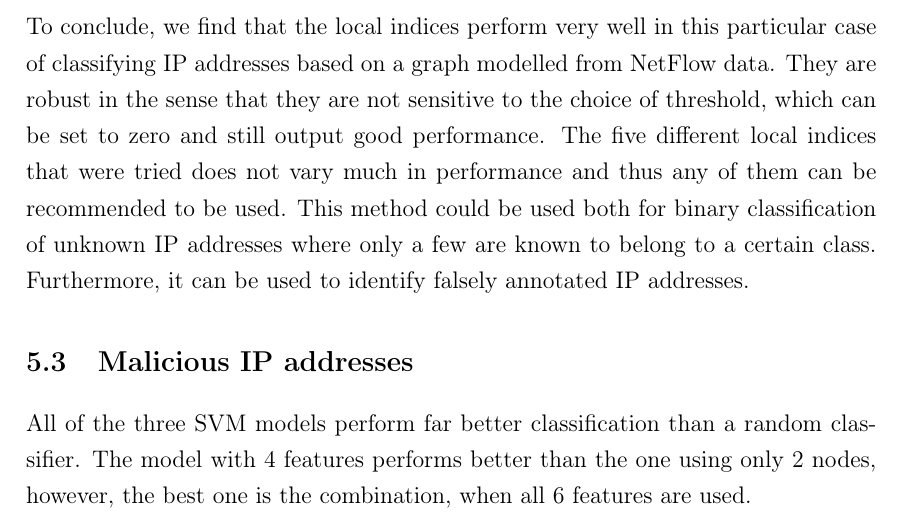
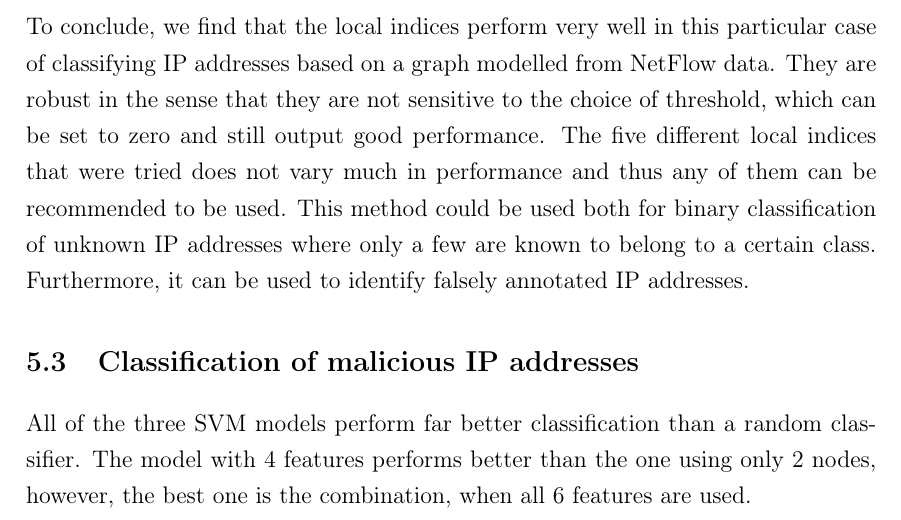
Before and after one commit to josander/master_thesis_report, a LaTeX thesis (main.tex, which reads chapters/05_discussion.tex): part of page 44 of 58, cut so that both start at the same text. Compiled offline with pdfLaTeX.

Commit message:
Updates from ShareLaTeX

```diff
--- a/chapters/05_discussion.tex
+++ b/chapters/05_discussion.tex
@@ -21,7 +21,7 @@ In the first dataset, three IP addresses annotated as \textit{Non-ghost}s were c
 
 To conclude, we find that the local indices perform very well in this particular case of classifying IP addresses based on a graph modelled from NetFlow data. They are robust in the sense that they are not sensitive to the choice of threshold, which can be set to zero and still output good performance. The five different local indices that were tried does not vary much in performance and thus any of them can be recommended to be used. This method could be used both for binary classification of unknown IP addresses where only a few are known to belong to a certain class. Furthermore, it can be used to identify falsely annotated IP addresses.
 
-\section{Malicious IP addresses}
+\section{Classification of malicious IP addresses}
 All of the three SVM models perform far better classification than a random classifier. The model with 4 features performs better than the one using only 2 nodes, however, the best one is the combination, when all 6 features are used.
 
 The SVM classifier seems to have a bias towards the lower risk classes, for all of the three SVMs. This may very well have to do with the dataset being extremely skewed. We see that all of the three SVMs perform far less higher classifications than the random classifier and more lower classifications than the random classifier.
```
